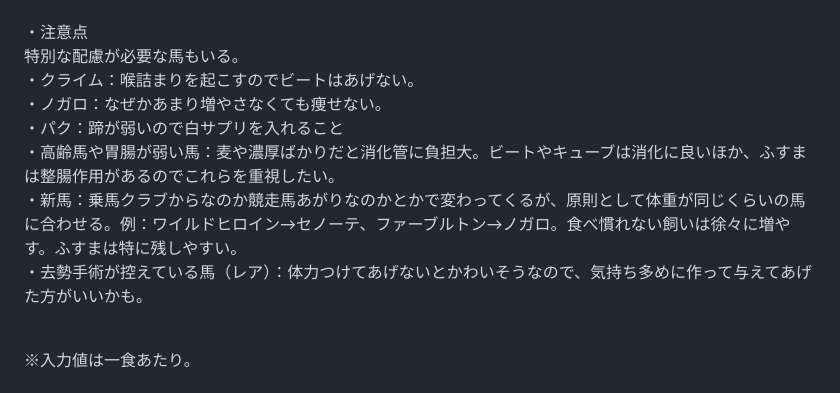
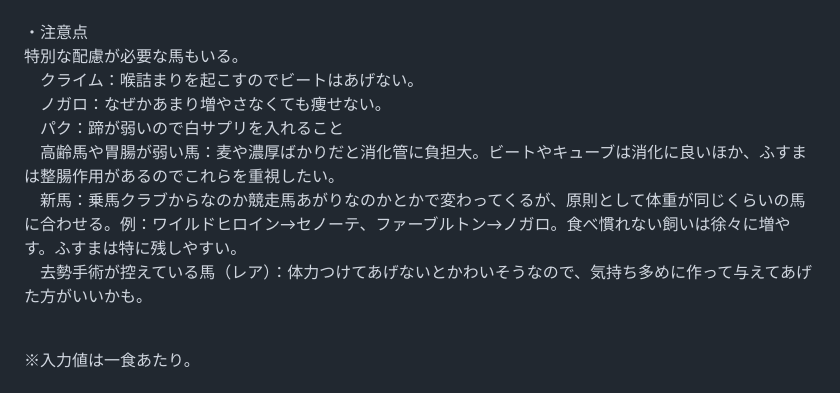
Before and after one commit to uphilltigger/-2, a Markdown page: README.md, the part around one of its changes. Drawn GitHub-style.

```diff
--- a/README.md
+++ b/README.md
@@ -8,12 +7,12 @@
 <br>
 <br>・注意点
 <br>特別な配慮が必要な馬もいる。
-<br>・クライム：喉詰まりを起こすのでビートはあげない。
-<br>・ノガロ：なぜかあまり増やさなくても痩せない。
-<br>・パク：蹄が弱いので白サプリを入れること
-<br>・高齢馬や胃腸が弱い馬：麦や濃厚ばかりだと消化管に負担大。ビートやキューブは消化に良いほか、ふすまは整腸作用があるのでこれらを重視したい。
-<br>・新馬：乗馬クラブからなのか競走馬あがりなのかとかで変わってくるが、原則として体重が同じくらいの馬に合わせる。例：ワイルドヒロイン→セノーテ、ファーブルトン→ノガロ。食べ慣れない飼いは徐々に増やす。ふすまは特に残しやすい。
-<br>・去勢手術が控えている馬（レア）：体力つけてあげないとかわいそうなので、気持ち多めに作って与えてあげた方がいいかも。
+<br>　クライム：喉詰まりを起こすのでビートはあげない。
+<br>　ノガロ：なぜかあまり増やさなくても痩せない。
+<br>　パク：蹄が弱いので白サプリを入れること
+<br>　高齢馬や胃腸が弱い馬：麦や濃厚ばかりだと消化管に負担大。ビートやキューブは消化に良いほか、ふすまは整腸作用があるのでこれらを重視したい。
+<br>　新馬：乗馬クラブからなのか競走馬あがりなのかとかで変わってくるが、原則として体重が同じくらいの馬に合わせる。例：ワイルドヒロイン→セノーテ、ファーブルトン→ノガロ。食べ慣れない飼いは徐々に増やす。ふすまは特に残しやすい。
+<br>　去勢手術が控えている馬（レア）：体力つけてあげないとかわいそうなので、気持ち多めに作って与えてあげた方がいいかも。
 
 <br>	※入力値は一食あたり。<br>
 <br>	※各値の表示：	青＝不足、緑＝理想、赤＝過剰
```
Also changed, not shown: other parts of README.md (+1 -2 lines).
